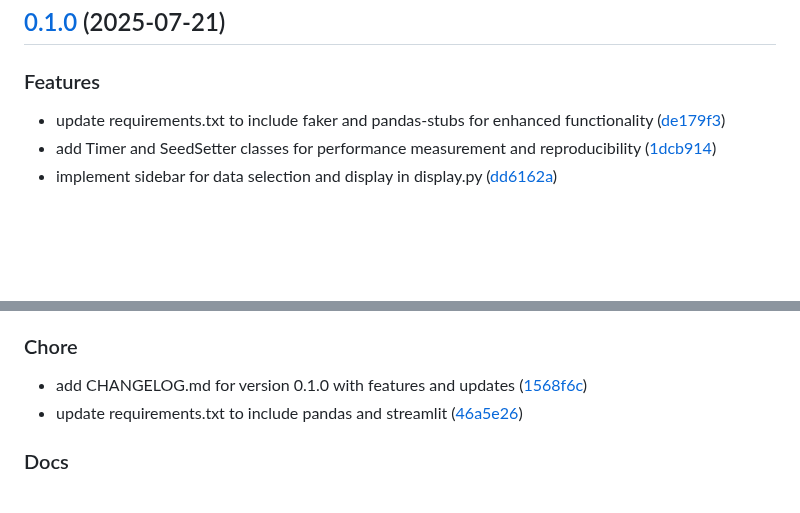
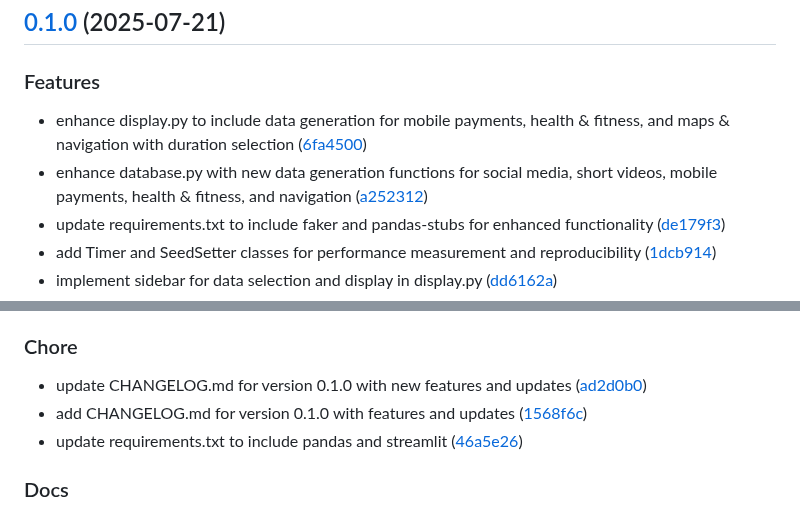
Before and after one commit to DaoChaShao/py-st-private-agora, a Markdown page: CHANGELOG.md, 2 parts joined by grey strips. Rendered like a GitHub page; blank space fills up the shorter version.

Commit message:
chore: update CHANGELOG.md for version 0.1.0 with recent feature enhancements and updates

```diff
--- a/CHANGELOG.md
+++ b/CHANGELOG.md
@@ -5,6 +5,8 @@
 
 ### Features
 
+- enhance display.py to include data generation for mobile payments, health & fitness, and maps & navigation with duration selection ([6fa4500](https://github.com///commit/6fa45003928a84b7c55b0efbe87d6cb5a8baf83d))
+- enhance database.py with new data generation functions for social media, short videos, mobile payments, health & fitness, and navigation ([a252312](https://github.com///commit/a2523120984f796fb0966f764938c5d294b9e774))
 - update requirements.txt to include faker and pandas-stubs for enhanced functionality ([de179f3](https://github.com///commit/de179f348cb35231b2b5b2b3205089a05f479173))
 - add Timer and SeedSetter classes for performance measurement and reproducibility ([1dcb914](https://github.com///commit/1dcb91488632de66b973fba7d30cac3be65a3738))
 - implement sidebar for data selection and display in display.py ([dd6162a](https://github.com///commit/dd6162ae6865367901b09e14da225ced098e2642))
@@ -39,6 +41,7 @@
 
 ### Chore
 
+- update CHANGELOG.md for version 0.1.0 with new features and updates ([ad2d0b0](https://github.com///commit/ad2d0b0d6e927b734c52d64cc63afa219c94261e))
 - add CHANGELOG.md for version 0.1.0 with features and updates ([1568f6c](https://github.com///commit/1568f6c9f01f34e4eec3d4fe9a57a84a129e1825))
 - update requirements.txt to include pandas and streamlit ([46a5e26](https://github.com///commit/46a5e26ea6e1de25ed1dc94c68f126f5a886e9e1))
 
```
